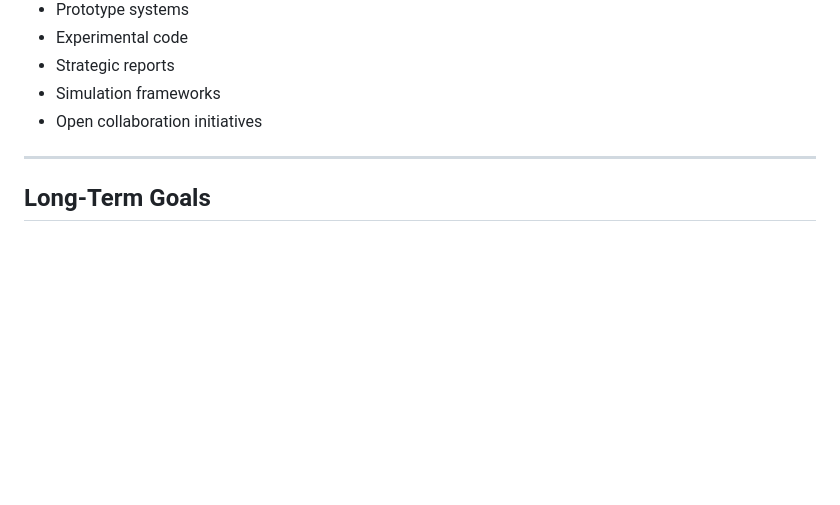
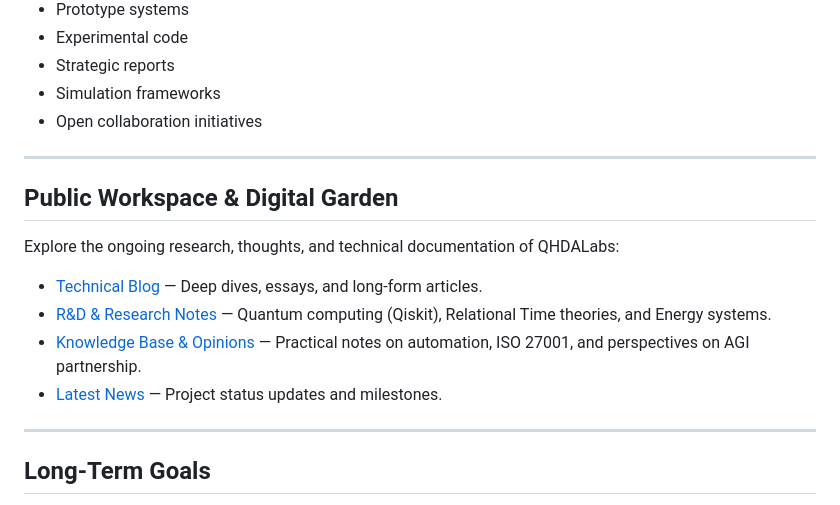
Before and after one commit to QHDALabs/QHDALabs, a Markdown page: README.md, the part around the change. GitHub-like rendering; blank space fills up the shorter version.

Commit message:
add public digital garden content and CI/CD workflow for deployment

```diff
--- a/README.md
+++ b/README.md
@@ -108,6 +108,17 @@ Inside you may find:
 
 ---
 
+## Public Workspace & Digital Garden
+
+Explore the ongoing research, thoughts, and technical documentation of QHDALabs:
+
+- [Technical Blog](./digital-garden/blog/) — Deep dives, essays, and long-form articles.
+- [R&D & Research Notes](./digital-garden/research/) — Quantum computing (Qiskit), Relational Time theories, and Energy systems.
+- [Knowledge Base & Opinions](./digital-garden/notes/) — Practical notes on automation, ISO 27001, and perspectives on AGI partnership.
+- [Latest News](./digital-garden/news/) — Project status updates and milestones.
+
+---
+
 ## Long-Term Goals
 
 - Build globally relevant deep-tech IP
```
